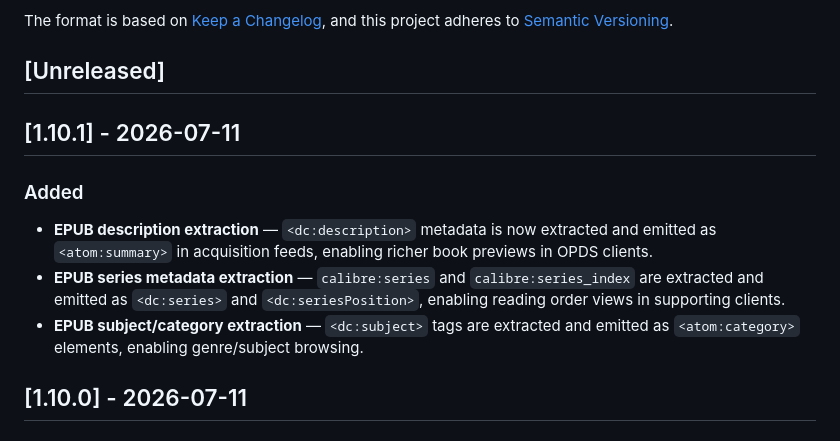
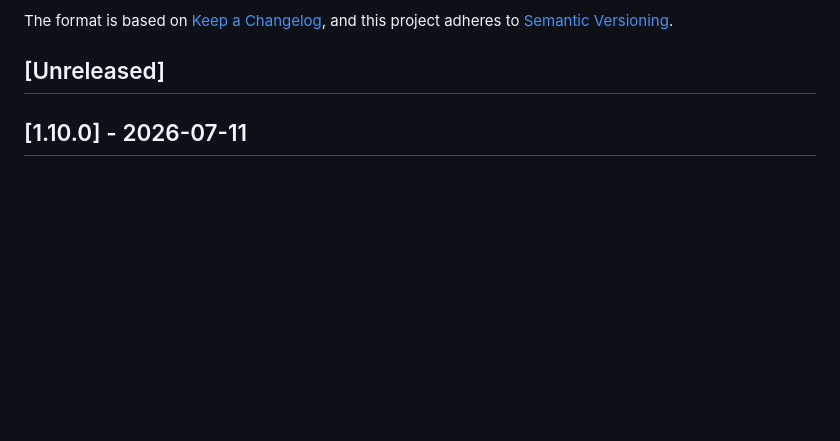
Before and after one commit to dubyte/dir2opds, a Markdown page: CHANGELOG.md, the part around the change. Drawn GitHub-style; blank space fills up the shorter version.

```diff
--- a/CHANGELOG.md
+++ b/CHANGELOG.md
@@ -6,14 +6,6 @@ The format is based on [Keep a Changelog](https://keepachangelog.com/en/1.0.0/),
 and this project adheres to [Semantic Versioning](https://semver.org/spec/v2.0.0.html).
 
 ## [Unreleased]
-
-## [1.10.1] - 2026-07-11
-
-### Added
-
-- **EPUB description extraction** — `<dc:description>` metadata is now extracted and emitted as `<atom:summary>` in acquisition feeds, enabling richer book previews in OPDS clients.
-- **EPUB series metadata extraction** — `calibre:series` and `calibre:series_index` are extracted and emitted as `<dc:series>` and `<dc:seriesPosition>`, enabling reading order views in supporting clients.
-- **EPUB subject/category extraction** — `<dc:subject>` tags are extracted and emitted as `<atom:category>` elements, enabling genre/subject browsing.
 
 ## [1.10.0] - 2026-07-11
 
```
Also changed, not shown: README.md (+1 -1 lines).
